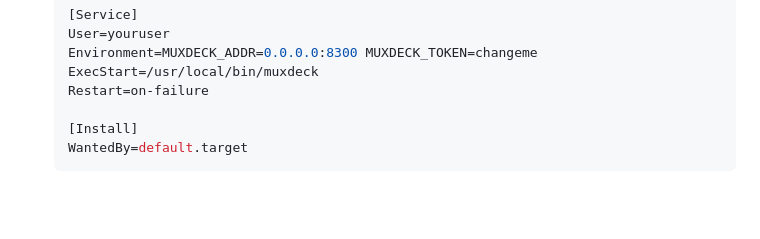
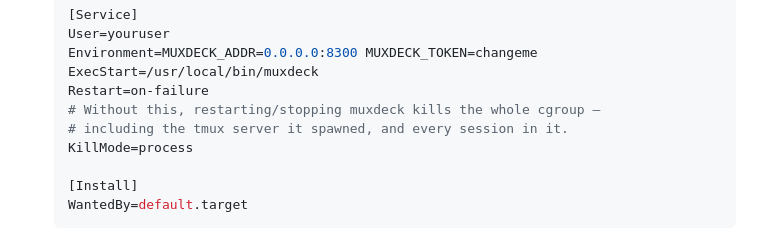
Before and after one commit to josecarlosrivas/muxdeck, a Markdown page: README.md, the part around the change. GitHub-like rendering; blank space fills up the shorter version.

Commit message:
README: KillMode=process in systemd example
If muxdeck (rather than a pre-existing tmux server) spawns the tmux
server, it lives in the service cgroup and a restart kills every
session. KillMode=process scopes the kill to the muxdeck binary.

Co-Authored-By: Claude Fable 5 <noreply@anthropic.com>

```diff
--- a/README.md
+++ b/README.md
@@ -69,6 +69,9 @@ composes with whatever infrastructure you already have. Common shapes:
   Environment=MUXDECK_ADDR=0.0.0.0:8300 MUXDECK_TOKEN=changeme
   ExecStart=/usr/local/bin/muxdeck
   Restart=on-failure
+  # Without this, restarting/stopping muxdeck kills the whole cgroup —
+  # including the tmux server it spawned, and every session in it.
+  KillMode=process
 
   [Install]
   WantedBy=default.target
```
